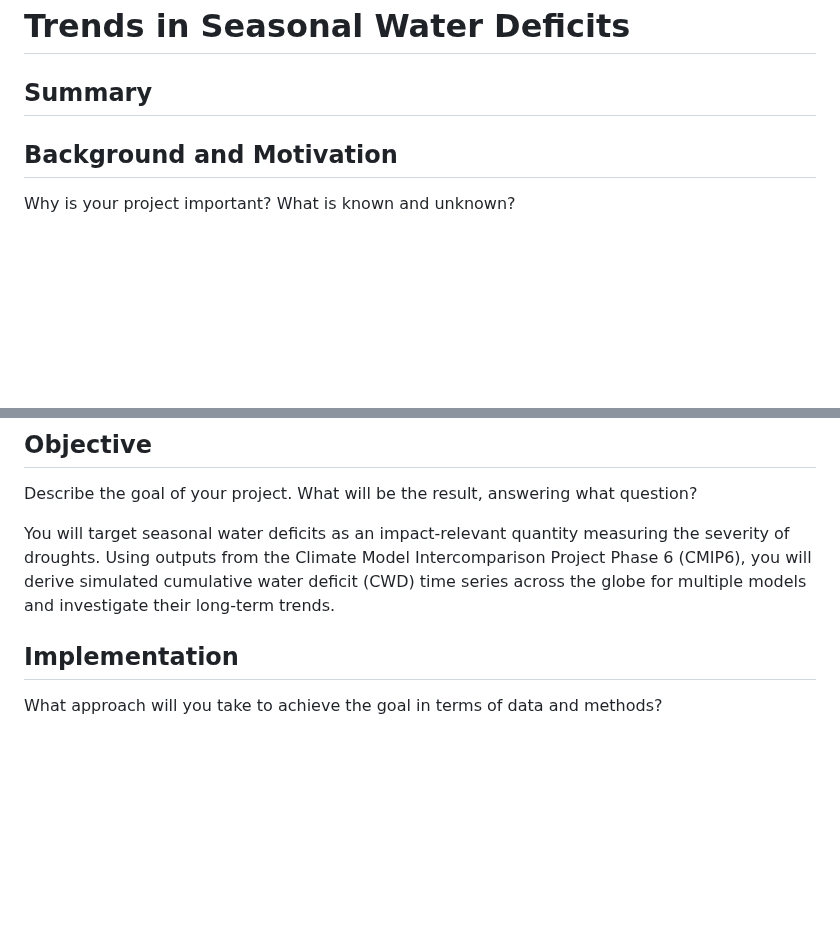
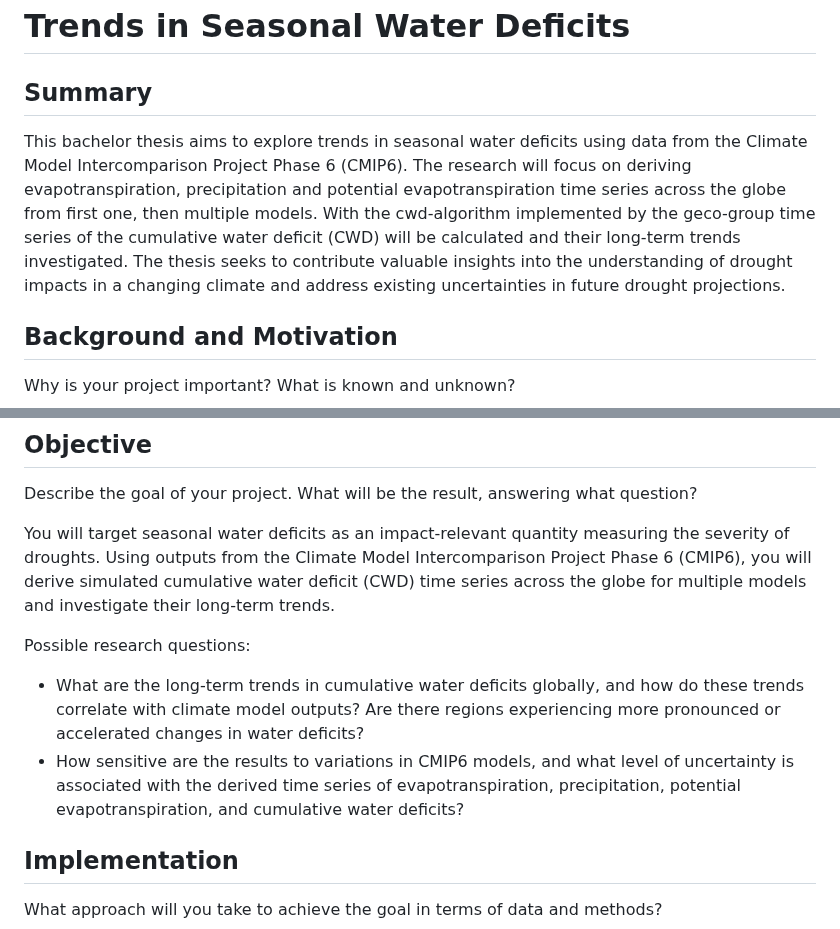
Before and after one commit to geco-bern/bachelor_thesis_patriciagribi, a Markdown page: README.md, 2 parts joined by grey strips. Drawn GitHub-style; blank space fills up the shorter version.

```diff
--- a/README.md
+++ b/README.md
@@ -2,6 +2,7 @@
 
 ## Summary
 
+This bachelor thesis aims to explore trends in seasonal water deficits using data from the Climate Model Intercomparison Project Phase 6 (CMIP6). The research will focus on deriving evapotranspiration, precipitation and potential evapotranspiration time series across the globe from first one, then multiple models. With the cwd-algorithm implemented by the geco-group time series of the cumulative water deficit (CWD) will be calculated and their long-term trends investigated. The thesis seeks to contribute valuable insights into the understanding of drought impacts in a changing climate and address existing uncertainties in future drought projections.
 
 ## Background and Motivation
 Why is your project important? What is known and unknown?
@@ -12,6 +13,11 @@ Droughts have major impacts on fluxes between land and the atmosphere, agricultu
 Describe the goal of your project. What will be the result, answering what question?
 
 You will target seasonal water deficits as an impact-relevant quantity measuring the severity of droughts. Using outputs from the Climate Model Intercomparison Project Phase 6 (CMIP6), you will derive simulated cumulative water deficit (CWD) time series across the globe for multiple models and investigate their long-term trends.
+
+Possible research questions:
+
+- What are the long-term trends in cumulative water deficits globally, and how do these trends correlate with climate model outputs? Are there regions experiencing more pronounced or accelerated changes in water deficits?
+- How sensitive are the results to variations in CMIP6 models, and what level of uncertainty is associated with the derived time series of evapotranspiration, precipitation, potential evapotranspiration, and cumulative water deficits?
 
 
 ## Implementation
```
